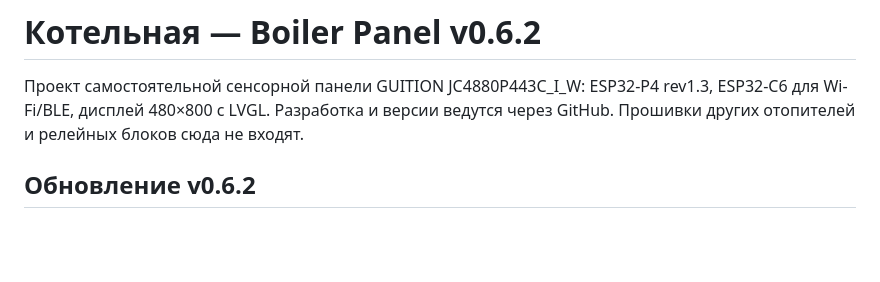
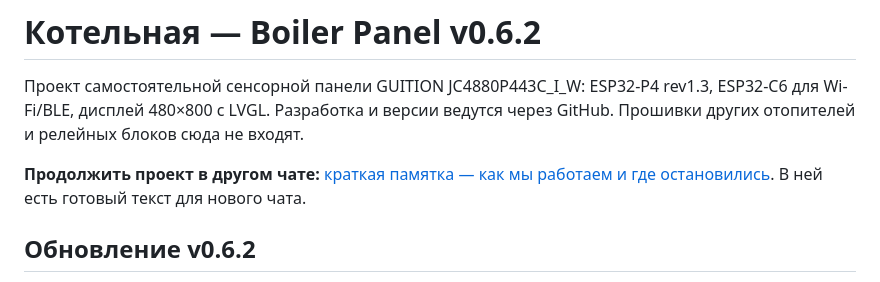
Before and after one commit to DeadSoulf/boiler_room, a Markdown page: README_RU.md, the part around the change. GitHub-like rendering; blank space fills up the shorter version.

Commit message:
docs: surface handoff instructions in Russian project README

```diff
--- a/README_RU.md
+++ b/README_RU.md
@@ -1,6 +1,8 @@
 # Котельная — Boiler Panel v0.6.2
 
 Проект самостоятельной сенсорной панели GUITION JC4880P443C_I_W: ESP32-P4 rev1.3, ESP32-C6 для Wi-Fi/BLE, дисплей 480×800 с LVGL. Разработка и версии ведутся через GitHub. Прошивки других отопителей и релейных блоков сюда не входят.
+
+**Продолжить проект в другом чате:** [краткая памятка — как мы работаем и где остановились](docs/CHAT_HANDOFF_RU.md). В ней есть готовый текст для нового чата.
 
 ## Обновление v0.6.2
 
```
